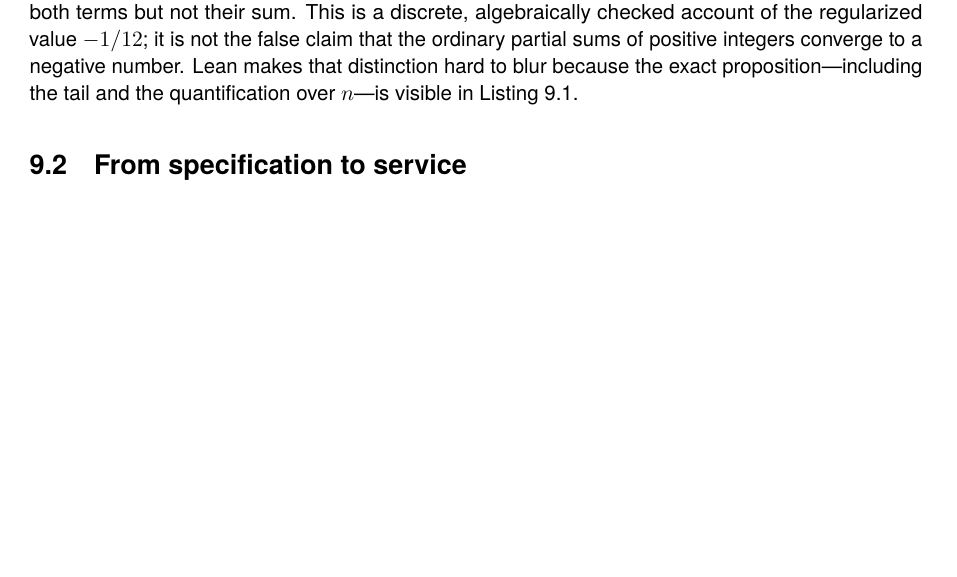
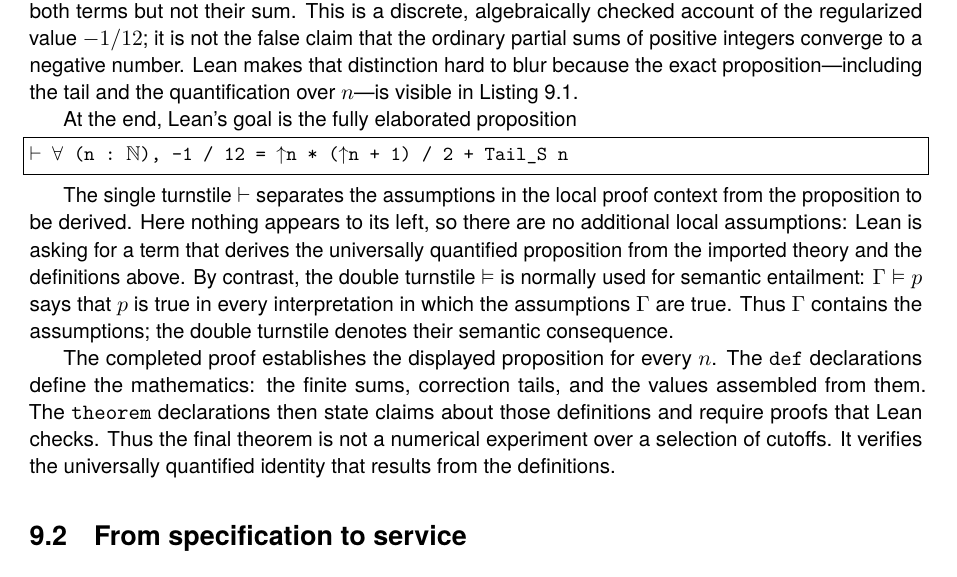
Before and after one commit to rfielding/leanFM, a LaTeX thesis (book/main.tex, which reads book/chapters/lean-rendering.tex): part of page 61 of 75, cut so that both start at the same text, the shorter picture padded with empty space. Compiled offline with pdfLaTeX.

Commit message:
include general Lean math full example

```diff
--- a/book/chapters/lean-rendering.tex
+++ b/book/chapters/lean-rendering.tex
@@ -80,6 +80,30 @@ positive integers converge to a negative number.  Lean makes that distinction
 hard to blur because the exact proposition---including the tail and the
 quantification over $n$---is visible in Listing~\ref{lst:logic-lean}.
 
+At the end, Lean's goal is the fully elaborated proposition
+
+\begin{lstlisting}[language=Lean]
+⊢ ∀ (n : ℕ), -1 / 12 = ↑n * (↑n + 1) / 2 + Tail_S n
+\end{lstlisting}
+
+The single turnstile $\vdash$ separates the assumptions in the local proof
+context from the proposition to be derived.  Here nothing appears to its left,
+so there are no additional local assumptions: Lean is asking for a term that
+derives the universally quantified proposition from the imported theory and
+the definitions above.  By contrast, the double turnstile $\vDash$ is normally
+used for semantic entailment: $\Gamma\vDash p$ says that $p$ is true in every
+interpretation in which the assumptions $\Gamma$ are true.  Thus $\Gamma$
+contains the assumptions; the double turnstile denotes their semantic
+consequence.
+
+The completed proof establishes the displayed proposition for every $n$.  The
+\texttt{def} declarations define the mathematics: the finite sums, correction
+tails, and the values assembled from them.  The \texttt{theorem} declarations
+then state claims about those definitions and require proofs that Lean checks.
+Thus the final theorem is not a numerical experiment over a selection of
+cutoffs.  It verifies the universally quantified identity that results from
+the definitions.
+
 \section{From specification to service}
 
 Lean can host executable code, including a small web server. That makes the formal
--- a/book/main.tex
+++ b/book/main.tex
@@ -54,7 +54,10 @@
            {ℚ}{{$\mathbb{Q}$}}1
            {ℕ}{{$\mathbb{N}$}}1
            {≠}{{$\ne$}}1
-           {∧}{{$\land$}}1,
+           {∧}{{$\land$}}1
+           {∀}{{$\forall$}}1
+           {⊢}{{$\vdash$}}1
+           {↑}{{$\uparrow$}}1,
   frame=single,
   breaklines=true,
   showstringspaces=false
```
Also changed, not shown: book/main.pdf, 1 other file.
